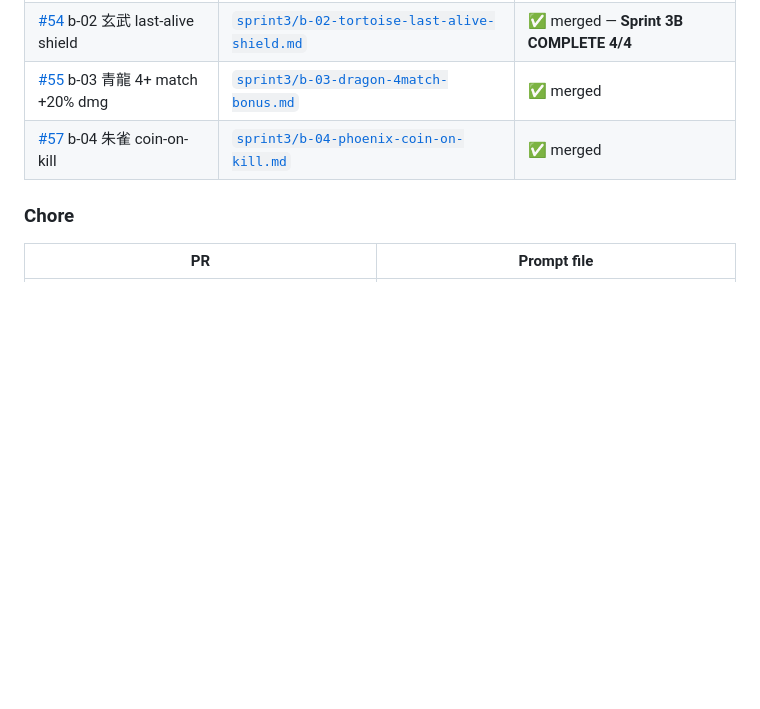
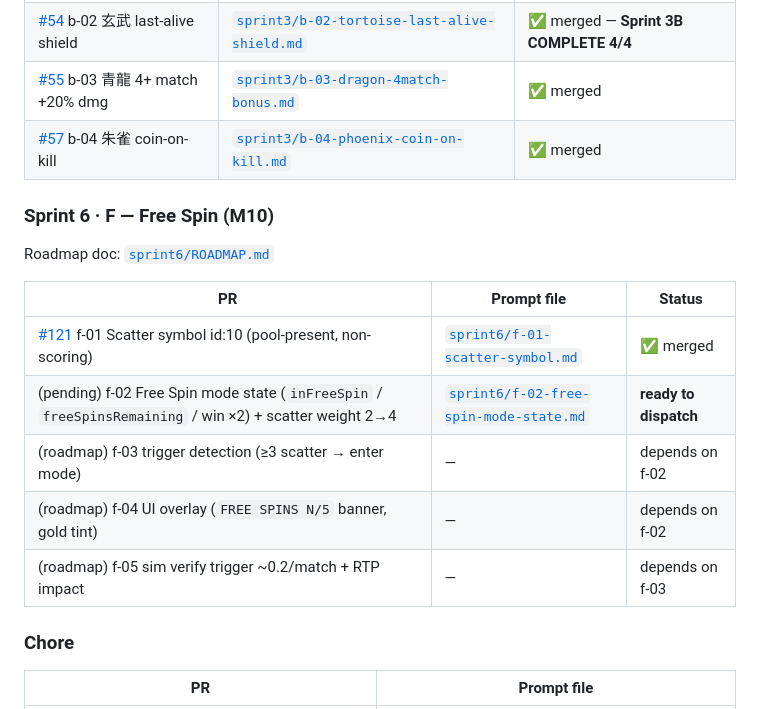
Before and after one commit to igs-maxwu/cmj2-dual-slots-pixi, a Markdown page: prompts/README.md, the part around the change. Drawn GitHub-style; blank space fills up the shorter version.

```diff
--- a/prompts/README.md
+++ b/prompts/README.md
@@ -85,6 +85,18 @@ Roadmap doc: [`sprint3/D-ROADMAP.md`](sprint3/D-ROADMAP.md)
 | [#55](https://github.com/igs-maxwu/cmj2-dual-slots-pixi/pull/55) b-03 青龍 4+ match +20% dmg | [`sprint3/b-03-dragon-4match-bonus.md`](sprint3/b-03-dragon-4match-bonus.md) | ✅ merged |
 | [#57](https://github.com/igs-maxwu/cmj2-dual-slots-pixi/pull/57) b-04 朱雀 coin-on-kill | [`sprint3/b-04-phoenix-coin-on-kill.md`](sprint3/b-04-phoenix-coin-on-kill.md) | ✅ merged |
 
+### Sprint 6 · F — Free Spin (M10)
+
+Roadmap doc: [`sprint6/ROADMAP.md`](sprint6/ROADMAP.md)
+
+| PR | Prompt file | Status |
+|---|---|---|
+| [#121](https://github.com/igs-maxwu/cmj2-dual-slots-pixi/pull/121) f-01 Scatter symbol id:10 (pool-present, non-scoring) | [`sprint6/f-01-scatter-symbol.md`](sprint6/f-01-scatter-symbol.md) | ✅ merged |
+| (pending) f-02 Free Spin mode state (`inFreeSpin` / `freeSpinsRemaining` / win ×2) + scatter weight 2→4 | [`sprint6/f-02-free-spin-mode-state.md`](sprint6/f-02-free-spin-mode-state.md) | **ready to dispatch** |
+| (roadmap) f-03 trigger detection (≥3 scatter → enter mode) | — | depends on f-02 |
+| (roadmap) f-04 UI overlay (`FREE SPINS N/5` banner, gold tint) | — | depends on f-02 |
+| (roadmap) f-05 sim verify trigger ~0.2/match + RTP impact | — | depends on f-03 |
+
 ### Chore
 
 | PR | Prompt file |
```
Also changed, not shown: prompts/sprint6/f-02-free-spin-mode-state.md (added, +169 -0 lines).
